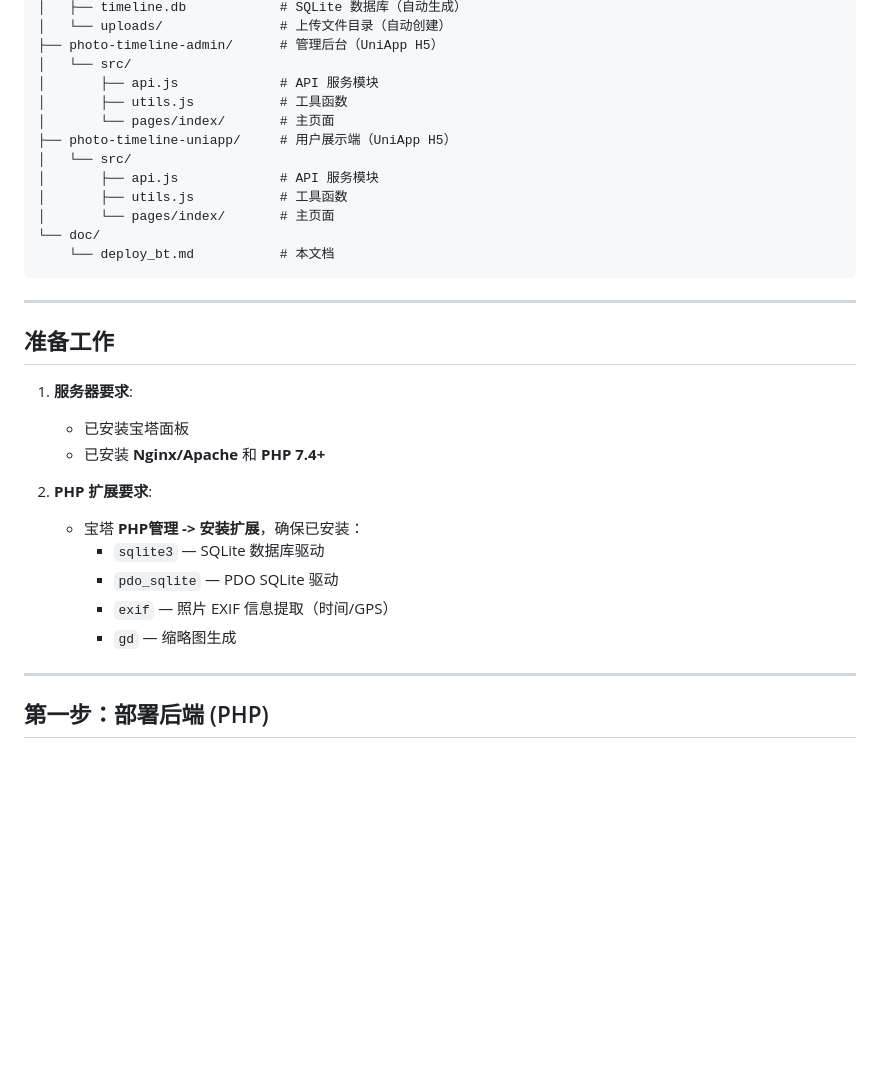
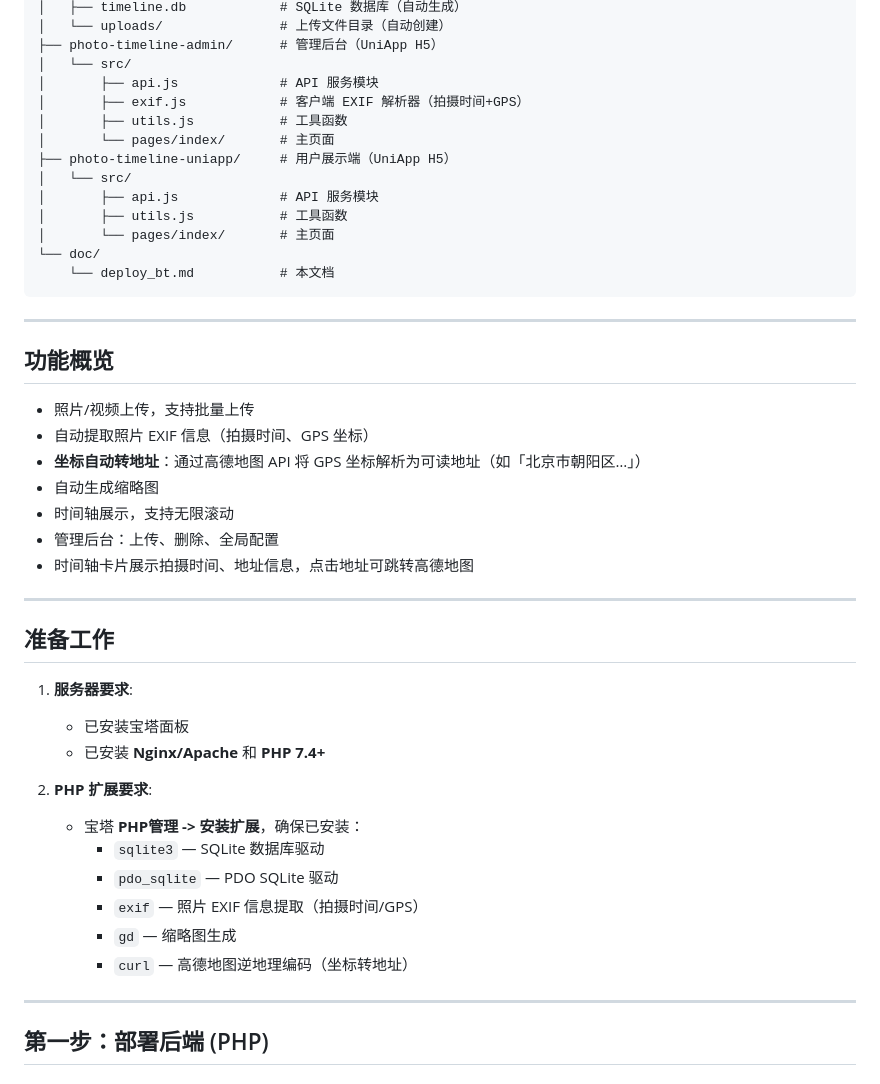
Before and after one commit to duanxinyua/record-timeline, a Markdown page: doc/deploy_bt.md, the part around one of its changes. Rendered like a GitHub page; blank space fills up the shorter version.

```diff
--- a/doc/deploy_bt.md
+++ b/doc/deploy_bt.md
@@ -18,6 +18,7 @@ duanxinyu/
 ├── photo-timeline-admin/      # 管理后台（UniApp H5）
 │   └── src/
 │       ├── api.js             # API 服务模块
+│       ├── exif.js            # 客户端 EXIF 解析器（拍摄时间+GPS）
 │       ├── utils.js           # 工具函数
 │       └── pages/index/       # 主页面
 ├── photo-timeline-uniapp/     # 用户展示端（UniApp H5）
@@ -31,6 +32,18 @@ duanxinyu/
 
 ---
 
+## 功能概览
+
+- 照片/视频上传，支持批量上传
+- 自动提取照片 EXIF 信息（拍摄时间、GPS 坐标）
+- **坐标自动转地址**：通过高德地图 API 将 GPS 坐标解析为可读地址（如「北京市朝阳区…」）
+- 自动生成缩略图
+- 时间轴展示，支持无限滚动
+- 管理后台：上传、删除、全局配置
+- 时间轴卡片展示拍摄时间、地址信息，点击地址可跳转高德地图
+
+---
+
 ## 准备工作
 
 1.  **服务器要求**:
@@ -41,8 +54,9 @@ duanxinyu/
     *   宝塔 **PHP管理 -> 安装扩展**，确保已安装：
         *   `sqlite3` — SQLite 数据库驱动
         *   `pdo_sqlite` — PDO SQLite 驱动
-        *   `exif` — 照片 EXIF 信息提取（时间/GPS）
+        *   `exif` — 照片 EXIF 信息提取（拍摄时间/GPS）
         *   `gd` — 缩略图生成
+        *   `curl` — 高德地图逆地理编码（坐标转地址）
 
 ---
 
```
Also changed, not shown: other parts of doc/deploy_bt.md (+59 -5 lines).
